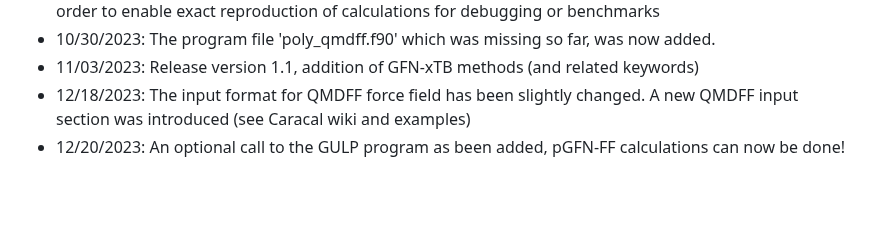
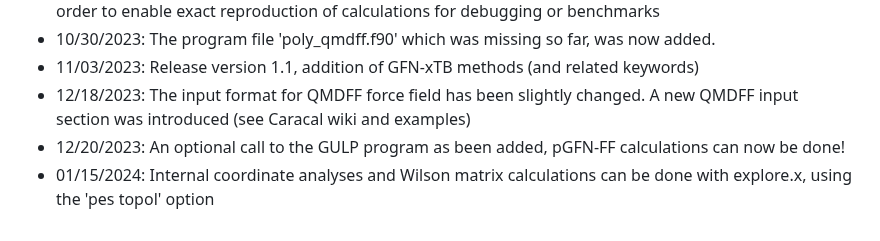
Before and after one commit to Trebonius91/Caracal, a Markdown page: README.md, the part around the change. GitHub-like rendering; blank space fills up the shorter version.

```diff
--- a/README.md
+++ b/README.md
@@ -151,3 +151,4 @@ Here, literature referring to the different methods included into Caracal are gi
 - 11/03/2023: Release version 1.1, addition of GFN-xTB methods (and related keywords)
 - 12/18/2023: The input format for QMDFF force field has been slightly changed. A new QMDFF input section was introduced (see Caracal wiki and examples)
 - 12/20/2023: An optional call to the GULP program as been added, pGFN-FF calculations can now be done!
+- 01/15/2024: Internal coordinate analyses and Wilson matrix calculations can be done with explore.x, using the 'pes topol' option
```
